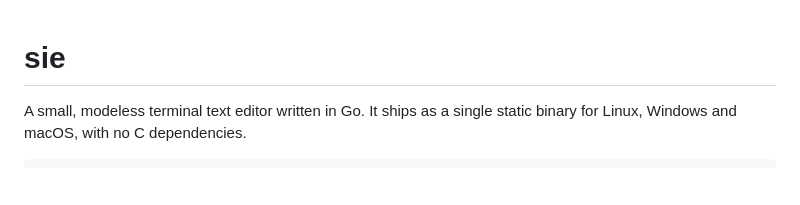
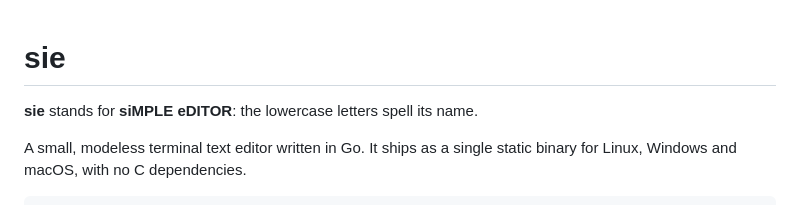
Before and after one commit to avero-it/sie, a Markdown page: README.md, the part around the change. GitHub-like rendering; blank space fills up the shorter version.

Commit message:
README: sie stands for siMPLE eDITOR
Co-Authored-By: Claude Opus 5.5 <noreply@anthropic.com>

```diff
--- a/README.md
+++ b/README.md
@@ -1,4 +1,6 @@
 # sie
+
+**sie** stands for **siMPLE eDITOR**: the lowercase letters spell its name.
 
 A small, modeless terminal text editor written in Go. It ships as a single static binary for Linux, Windows and macOS, with no C dependencies.
 
```
